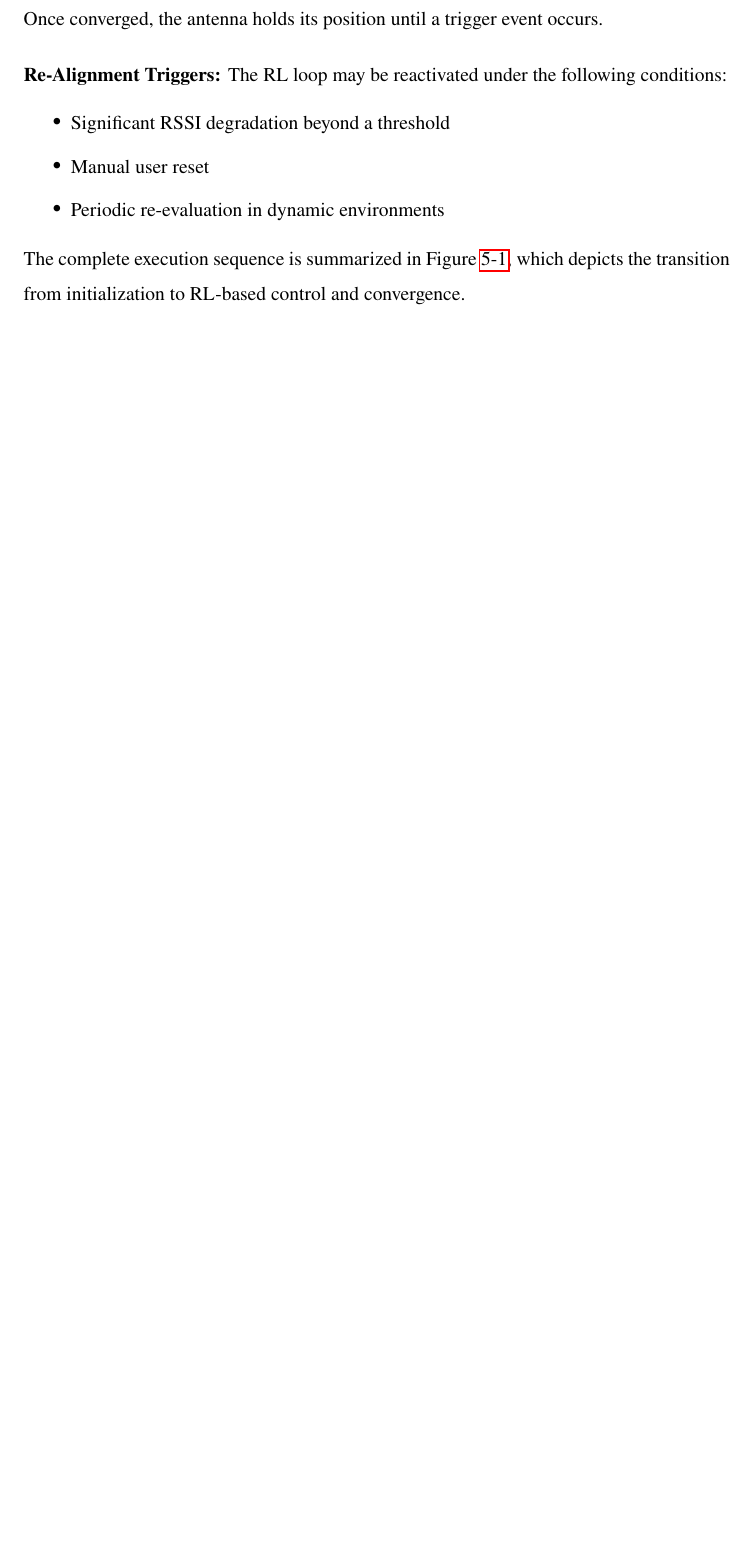
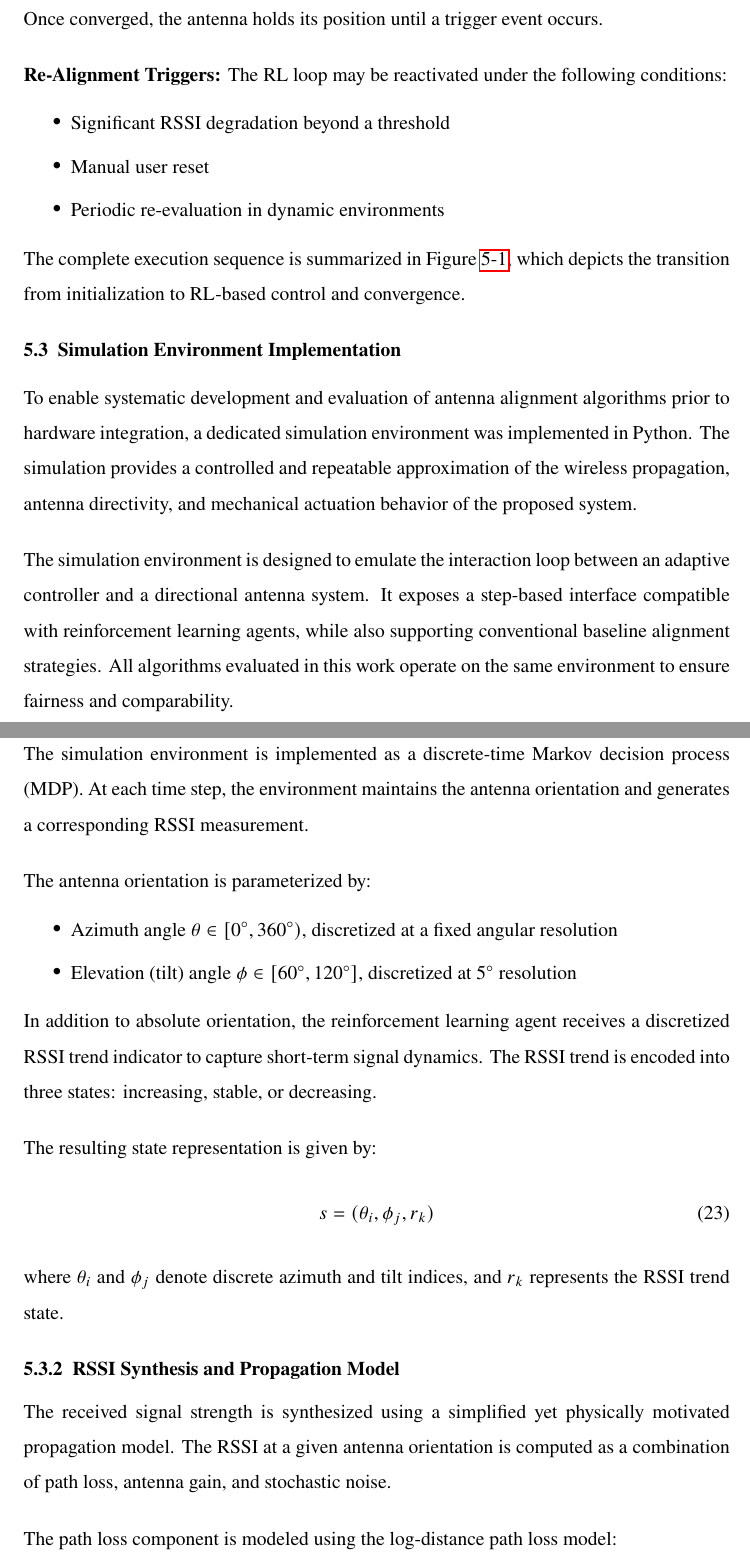
Before and after one commit to bibekjoshi01/minor-project, a LaTeX document (Reports/Mid-Defence/main.tex, which reads Reports/Mid-Defence/sections/implementation/simulation.tex): part of page 52 of 55 before the commit and two parts of pages 52 and 53 of 58 after it, the two joined at a grey line, cut so that both start at the same text, the shorter picture padded with empty space. Compiled offline with pdfLaTeX.

```diff
--- /dev/null
+++ b/Reports/Mid-Defence/sections/implementation/simulation.tex
@@ -0,0 +1,47 @@
+\subsection{Simulation Environment Implementation}
+
+To enable systematic development and evaluation of antenna alignment
+algorithms prior to hardware integration, a dedicated simulation environment
+was implemented in Python. The simulation provides a controlled and repeatable
+approximation of the wireless propagation, antenna directivity, and mechanical
+actuation behavior of the proposed system.
+
+The simulation environment is designed to emulate the interaction loop between
+an adaptive controller and a directional antenna system. It exposes a
+step-based interface compatible with reinforcement learning agents, while also
+supporting conventional baseline alignment strategies. All algorithms
+evaluated in this work operate on the same environment to ensure fairness and
+comparability.
+
+
+\subsubsection{Environment Structure and State Representation}
+
+The simulation environment is implemented as a discrete-time Markov decision
+process (MDP). At each time step, the environment maintains the antenna
+orientation and generates a corresponding RSSI measurement.
+
+The antenna orientation is parameterized by:
+\begin{itemize}
+    \item Azimuth angle $\theta \in [0^\circ, 360^\circ)$, discretized at a fixed angular resolution
+    \item Elevation (tilt) angle $\phi \in [60^\circ, 120^\circ]$, discretized at $5^\circ$ resolution
+\end{itemize}
+
+In addition to absolute orientation, the reinforcement learning agent receives
+a discretized RSSI trend indicator to capture short-term signal dynamics. The
+RSSI trend is encoded into three states: increasing, stable, or decreasing.
+
+The resulting state representation is given by:
+\begin{equation}
+s = (\theta_i, \phi_j, r_k)
+\end{equation}
+where $\theta_i$ and $\phi_j$ denote discrete azimuth and tilt indices, and
+$r_k$ represents the RSSI trend state.
+
+\subsubsection{RSSI Synthesis and Propagation Model}
+
+The received signal strength is synthesized using a simplified yet physically
+motivated propagation model. The RSSI at a given antenna orientation is
+computed as a combination of path loss, antenna gain, and stochastic noise.
+
+The path loss component is modeled using the log-distance path loss model:
+\begin{equation}
```
Also changed, not shown: Reports/Mid-Defence/main.tex (+1 -0 lines), Reports/Mid-Defence/sections/implementation/rl_implementation.tex (+3 -3 lines), Reports/Mid-Defence/images/rl_control_flow.png (added), Reports/Mid-Defence/sections/implementation/simulation.tex (63 more changed lines).
